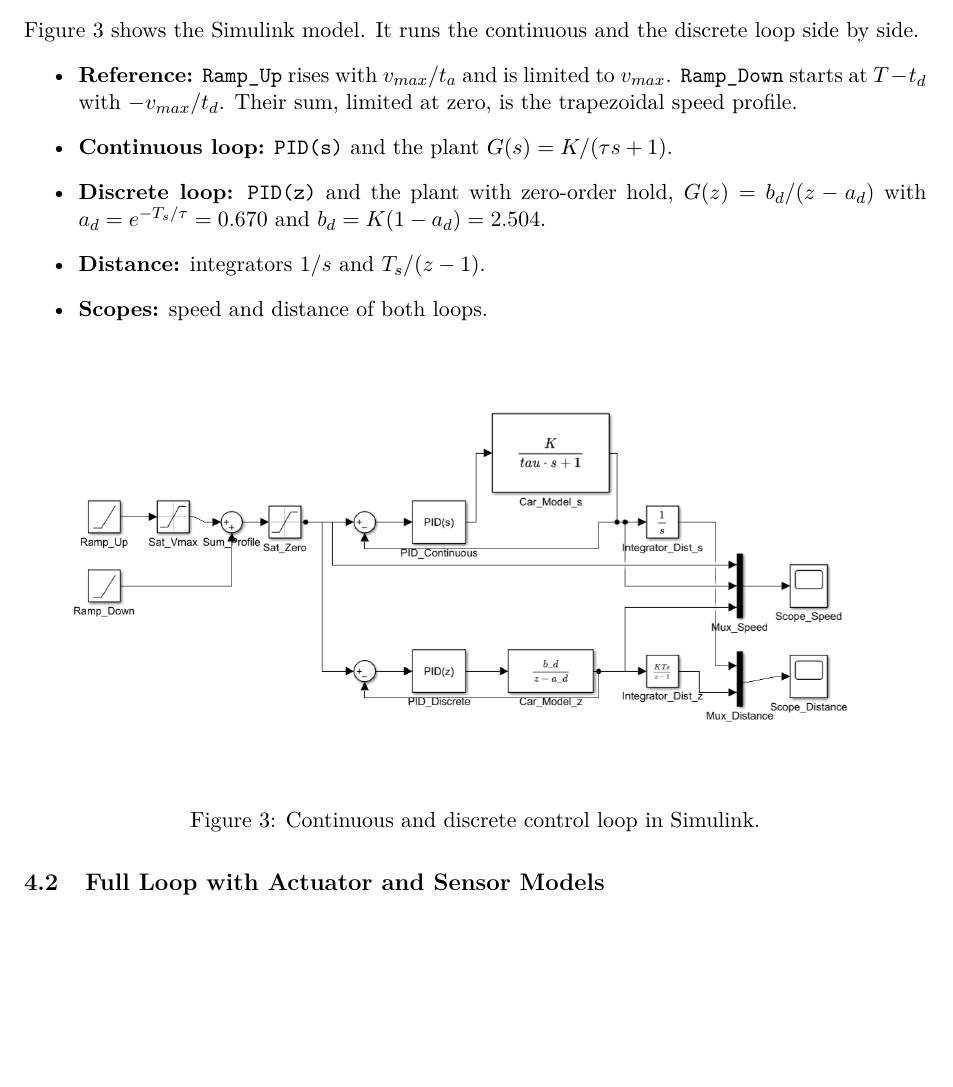
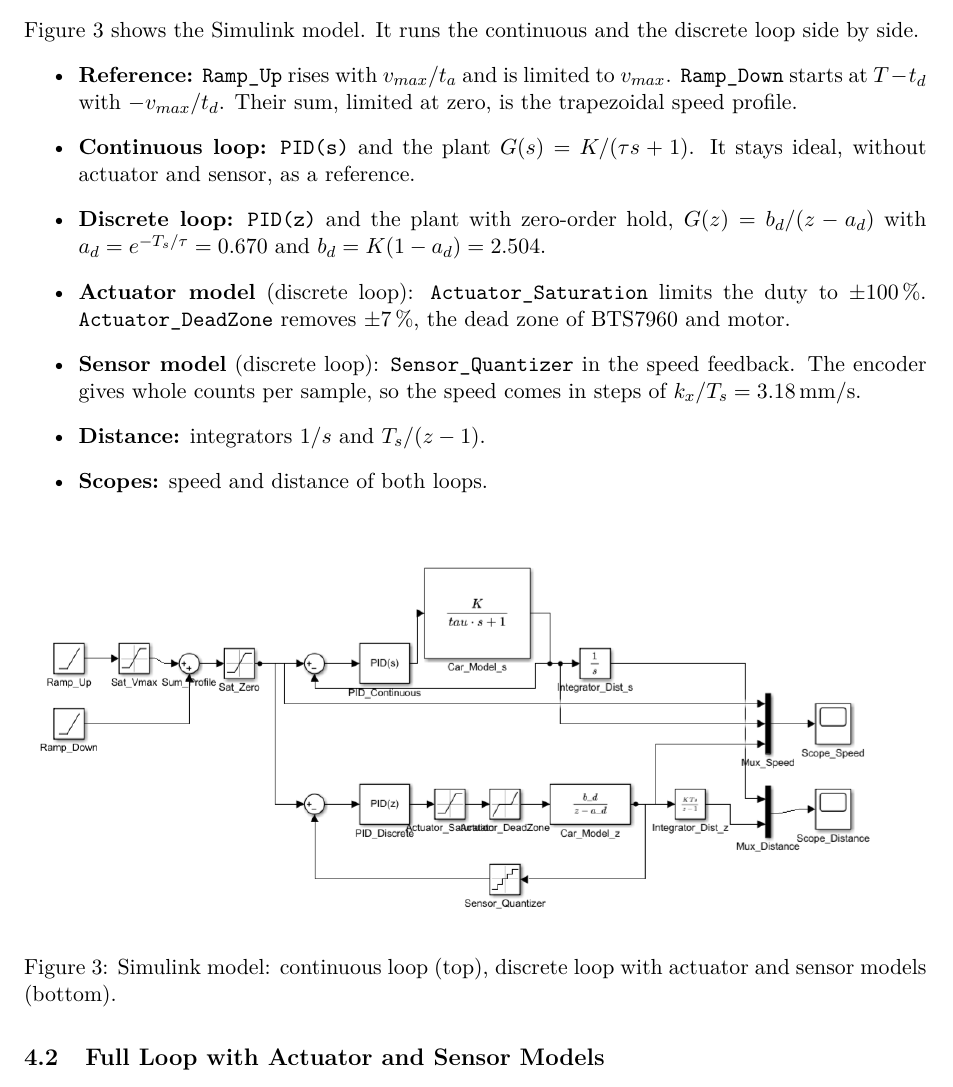
Before and after one commit to DanielHexZen/euromotion-tec, a LaTeX document (Activity 2.6/Activity-2.6_A01832776.tex): part of page 6 of 17, cut so that both start at the same text, the shorter picture padded with empty space. Compiled offline with pdfLaTeX.

Commit message:
Activity 2.6: Simulink model with actuator and sensor models
New Figure 3 with saturation, dead zone and quantizer in the discrete
loop; section 4.1 describes the three blocks.

Co-Authored-By: Claude Opus 5.5 <noreply@anthropic.com>
Claude-Session: https://claude.ai/code/session_01P9LYFw4L4PXVrJWhnfbHvM

```diff
--- a/Activity 2.6/Activity-2.6_A01832776.tex
+++ b/Activity 2.6/Activity-2.6_A01832776.tex
@@ -217,8 +217,14 @@ It runs the continuous and the discrete loop side by side.
         \texttt{Ramp\_Down} starts at \(T - t_d\) with \(-v_{max}/t_d\).
         Their sum, limited at zero, is the trapezoidal speed profile.
   \item \textbf{Continuous loop:} \texttt{PID(s)} and the plant \(G(s) = K/(\tau s + 1)\).
+        It stays ideal, without actuator and sensor, as a reference.
   \item \textbf{Discrete loop:} \texttt{PID(z)} and the plant with zero-order hold,
         \(G(z) = b_d/(z - a_d)\) with \(a_d = e^{-T_s/\tau} = 0.670\) and \(b_d = K(1 - a_d) = 2.504\).
+  \item \textbf{Actuator model} (discrete loop): \texttt{Actuator\_Saturation} limits the duty to \(\pm 100\,\%\).
+        \texttt{Actuator\_DeadZone} removes \(\pm 7\,\%\), the dead zone of BTS7960 and motor.
+  \item \textbf{Sensor model} (discrete loop): \texttt{Sensor\_Quantizer} in the speed feedback.
+        The encoder gives whole counts per sample, so the speed comes in steps of
+        \(k_x/T_s = 3.18\,\mathrm{mm/s}\).
   \item \textbf{Distance:} integrators \(1/s\) and \(T_s/(z-1)\).
   \item \textbf{Scopes:} speed and distance of both loops.
 \end{itemize}
@@ -226,7 +232,7 @@ It runs the continuous and the discrete loop side by side.
 \begin{figure}[H]
   \centering
   \includegraphics[width=\linewidth]{Simulink model.png}
-  \caption{Continuous and discrete control loop in Simulink.}
+  \caption{Simulink model: continuous loop (top), discrete loop with actuator and sensor models (bottom).}
   \label{fig:simulink}
 \end{figure}
 
```
Also changed, not shown: Activity 2.6/Simulink model.png.
